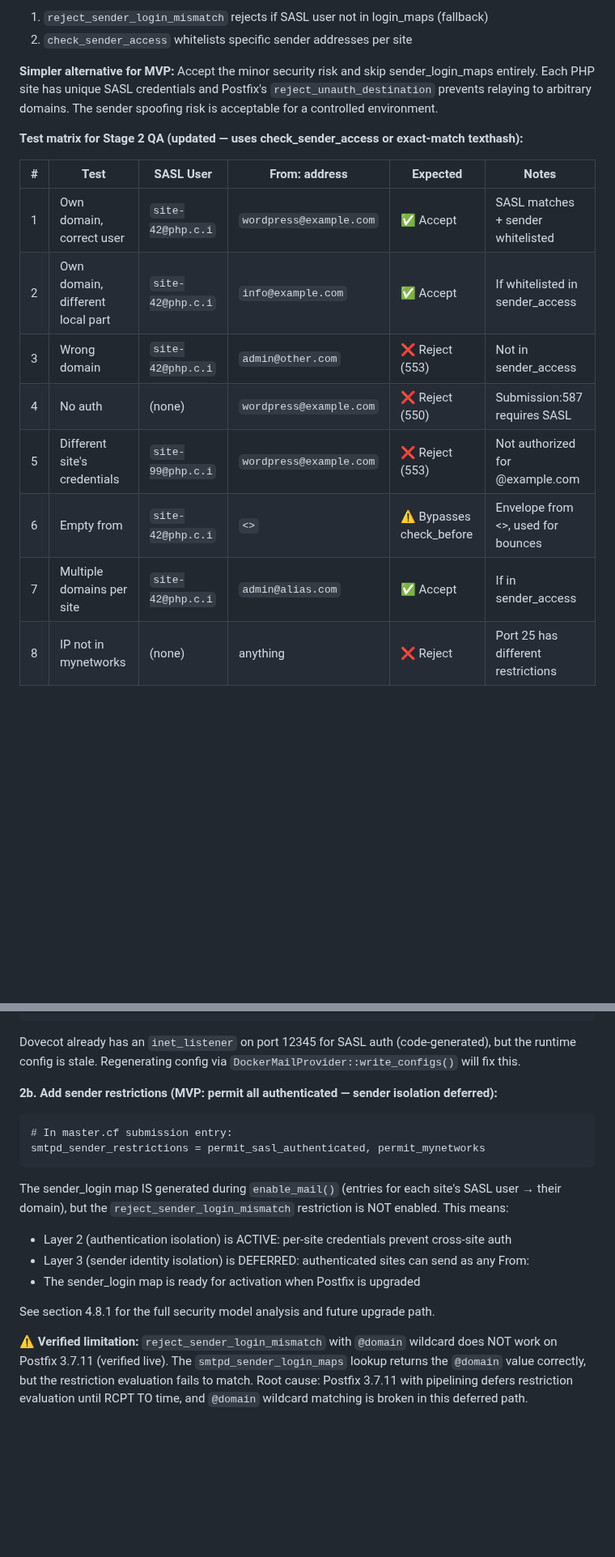
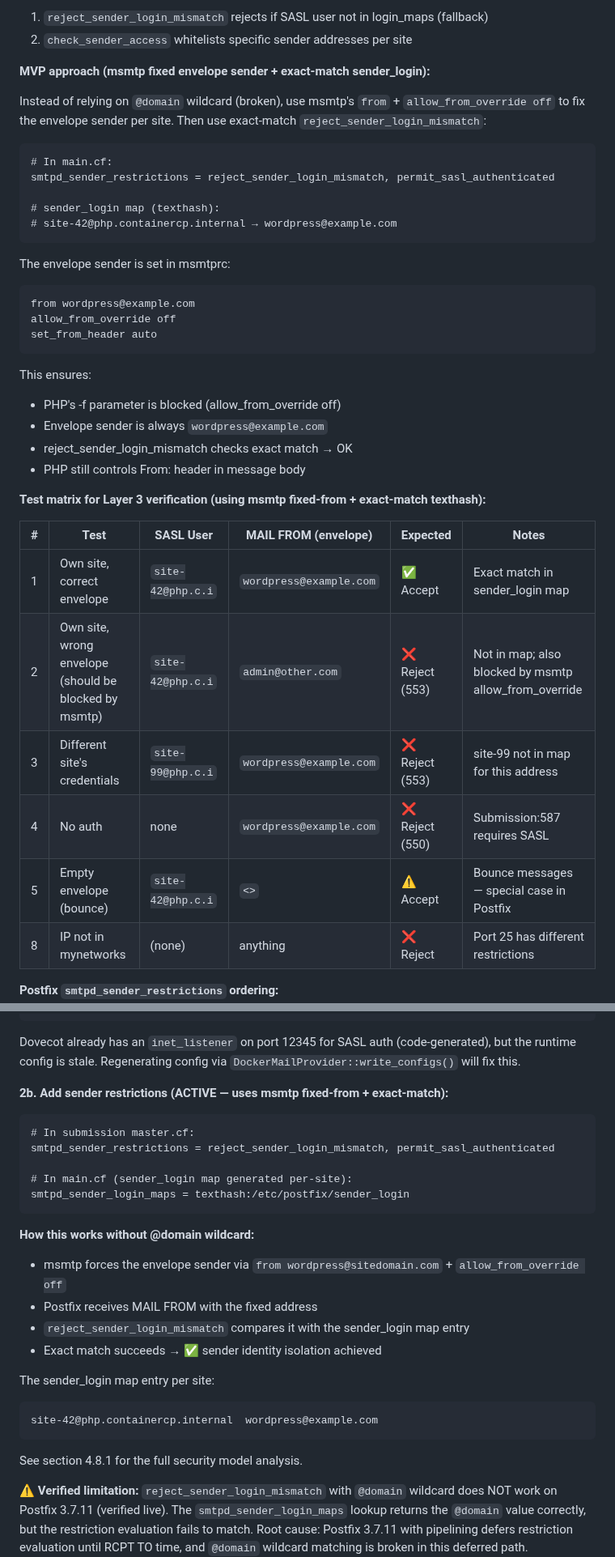
Before and after one commit to powern/containercp, a Markdown page: docs/mail-php-integration-plan.md, 2 parts joined by grey strips. Shown at 81% size. Drawn GitHub-style; blank space fills up the shorter version.

````diff
--- a/docs/mail-php-integration-plan.md
+++ b/docs/mail-php-integration-plan.md
@@ -988,19 +1034,40 @@ This gives two-layer protection:
 1. `reject_sender_login_mismatch` rejects if SASL user not in login_maps (fallback)
 2. `check_sender_access` whitelists specific sender addresses per site
 
-**Simpler alternative for MVP:** Accept the minor security risk and skip sender_login_maps entirely. Each PHP site has unique SASL credentials and Postfix's `reject_unauth_destination` prevents relaying to arbitrary domains. The sender spoofing risk is acceptable for a controlled environment.
-
-**Test matrix for Stage 2 QA (updated — uses check_sender_access or exact-match texthash):**
-
-| # | Test | SASL User | From: address | Expected | Notes |
-|---|------|-----------|---------------|----------|-------|
-| 1 | Own domain, correct user | `site-42@php.c.i` | `wordpress@example.com` | ✅ Accept | SASL matches + sender whitelisted |
-| 2 | Own domain, different local part | `site-42@php.c.i` | `info@example.com` | ✅ Accept | If whitelisted in sender_access |
-| 3 | Wrong domain | `site-42@php.c.i` | `admin@other.com` | ❌ Reject (553) | Not in sender_access |
-| 4 | No auth | (none) | `wordpress@example.com` | ❌ Reject (550) | Submission:587 requires SASL |
-| 5 | Different site's credentials | `site-99@php.c.i` | `wordpress@example.com` | ❌ Reject (553) | Not authorized for @example.com |
-| 6 | Empty from | `site-42@php.c.i` | `<>` | ⚠️ Bypasses check_before | Envelope from <>, used for bounces |
-| 7 | Multiple domains per site | `site-42@php.c.i` | `admin@alias.com` | ✅ Accept | If in sender_access |
+**MVP approach (msmtp fixed envelope sender + exact-match sender_login):**
+
+Instead of relying on `@domain` wildcard (broken), use msmtp's `from` + `allow_from_override off` to fix the envelope sender per site. Then use exact-match `reject_sender_login_mismatch`:
+
+```postfix
+# In main.cf:
+smtpd_sender_restrictions = reject_sender_login_mismatch, permit_sasl_authenticated
+
+# sender_login map (texthash):
+# site-42@php.containercp.internal → wordpress@example.com
+```
+
+The envelope sender is set in msmtprc:
+```msmtprc
+from wordpress@example.com
+allow_from_override off
+set_from_header auto
+```
+
+This ensures:
+- PHP's -f parameter is blocked (allow_from_override off)
+- Envelope sender is always `wordpress@example.com`
+- reject_sender_login_mismatch checks exact match → OK
+- PHP still controls From: header in message body
+
+**Test matrix for Layer 3 verification (using msmtp fixed-from + exact-match texthash):**
+
+| # | Test | SASL User | MAIL FROM (envelope) | Expected | Notes |
+|---|------|-----------|---------------------|----------|-------|
+| 1 | Own site, correct envelope | `site-42@php.c.i` | `wordpress@example.com` | ✅ Accept | Exact match in sender_login map |
+| 2 | Own site, wrong envelope (should be blocked by msmtp) | `site-42@php.c.i` | `admin@other.com` | ❌ Reject (553) | Not in map; also blocked by msmtp allow_from_override |
+| 3 | Different site's credentials | `site-99@php.c.i` | `wordpress@example.com` | ❌ Reject (553) | site-99 not in map for this address |
+| 4 | No auth | none | `wordpress@example.com` | ❌ Reject (550) | Submission:587 requires SASL |
+| 5 | Empty envelope (bounce) | `site-42@php.c.i` | `<>` | ⚠️ Accept | Bounce messages — special case in Postfix |
 | 8 | IP not in mynetworks | (none) | anything | ❌ Reject | Port 25 has different restrictions |
 
 **Postfix `smtpd_sender_restrictions` ordering:**
@@ -1134,17 +1201,27 @@ submission inet n - y - - smtpd
 
 Dovecot already has an `inet_listener` on port 12345 for SASL auth (code-generated), but the runtime config is stale. Regenerating config via `DockerMailProvider::write_configs()` will fix this.
 
-**2b. Add sender restrictions (MVP: permit all authenticated — sender isolation deferred):**
+**2b. Add sender restrictions (ACTIVE — uses msmtp fixed-from + exact-match):**
 ```postfix
-# In master.cf submission entry:
-smtpd_sender_restrictions = permit_sasl_authenticated, permit_mynetworks
-```
-The sender_login map IS generated during `enable_mail()` (entries for each site's SASL user → their domain), but the `reject_sender_login_mismatch` restriction is NOT enabled. This means:
-- Layer 2 (authentication isolation) is ACTIVE: per-site credentials prevent cross-site auth
-- Layer 3 (sender identity isolation) is DEFERRED: authenticated sites can send as any From:
-- The sender_login map is ready for activation when Postfix is upgraded
-
-See section 4.8.1 for the full security model analysis and future upgrade path.
+# In submission master.cf:
+smtpd_sender_restrictions = reject_sender_login_mismatch, permit_sasl_authenticated
+
+# In main.cf (sender_login map generated per-site):
+smtpd_sender_login_maps = texthash:/etc/postfix/sender_login
+```
+
+**How this works without @domain wildcard:**
+- msmtp forces the envelope sender via `from wordpress@sitedomain.com` + `allow_from_override off`
+- Postfix receives MAIL FROM with the fixed address
+- `reject_sender_login_mismatch` compares it with the sender_login map entry
+- Exact match succeeds → ✅ sender identity isolation achieved
+
+The sender_login map entry per site:
+```
+site-42@php.containercp.internal  wordpress@example.com
+```
+
+See section 4.8.1 for the full security model analysis.
 
 **⚠️ Verified limitation:** `reject_sender_login_mismatch` with `@domain` wildcard does NOT work on Postfix 3.7.11 (verified live). The `smtpd_sender_login_maps` lookup returns the `@domain` value correctly, but the restriction evaluation fails to match. Root cause: Postfix 3.7.11 with pipelining defers restriction evaluation until RCPT TO time, and `@domain` wildcard matching is broken in this deferred path.
 
````
Also changed, not shown: other parts of docs/mail-php-integration-plan.md (+89 -35 lines).
